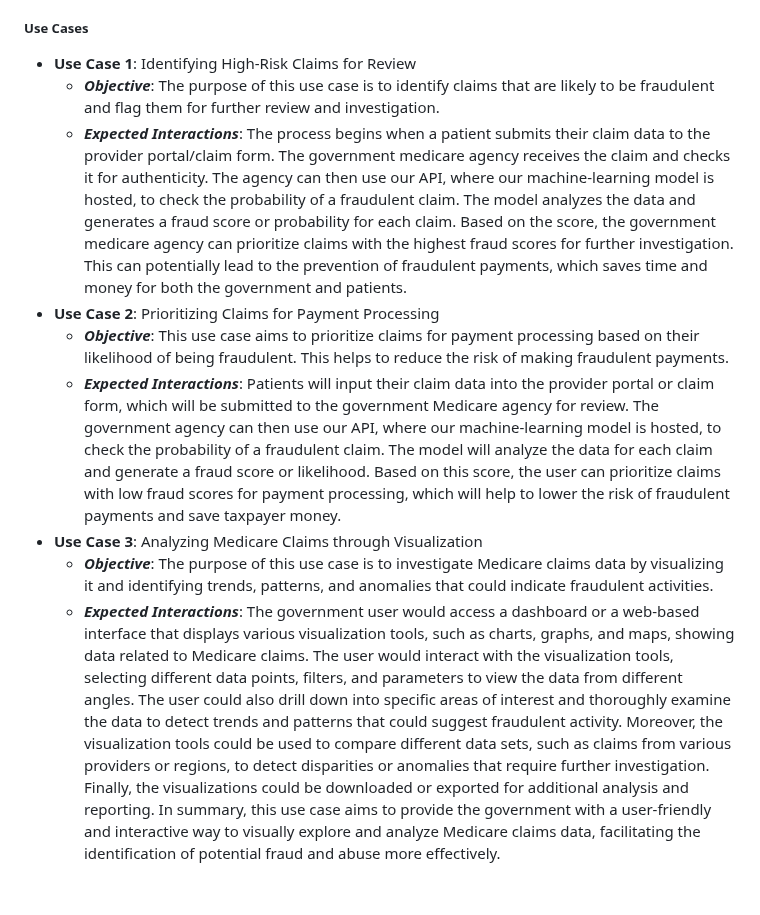
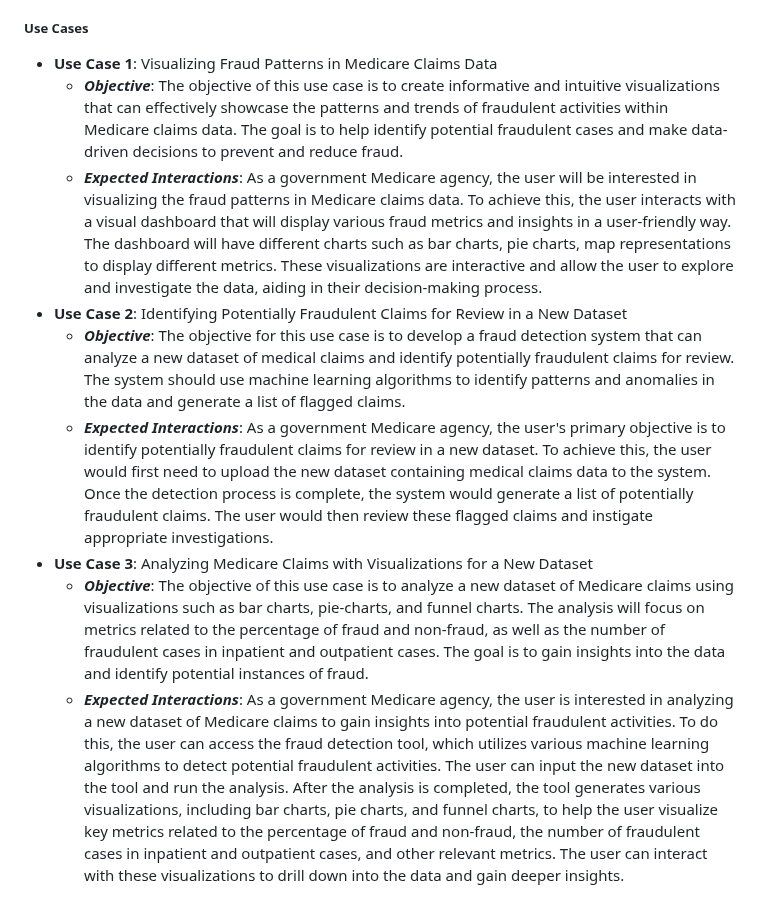
Before and after one commit to sagnikgh1899/FraudDetection, a Markdown page: doc/Functional Specification.md, the part around one of its changes. GitHub-like rendering.

```diff
--- a/doc/Functional Specification.md
+++ b/doc/Functional Specification.md
@@ -24,11 +24,11 @@ We are using 4 different datasets for this project which can be accessed [here](
 
 ##### Use Cases
-- **Use Case 1**: Identifying High-Risk Claims for Review
-    * ***Objective***: The purpose of this use case is to identify claims that are likely to be fraudulent and flag them for further review and investigation.
-    * ***Expected Interactions***: The process begins when a patient submits their claim data to the provider portal/claim form. The government medicare agency receives the claim and checks it for authenticity. The agency can then use our API, where our machine-learning model is hosted, to check the probability of a fraudulent claim. The model analyzes the data and generates a fraud score or probability for each claim. Based on the score, the government medicare agency can prioritize claims with the highest fraud scores for further investigation. This can potentially lead to the prevention of fraudulent payments, which saves time and money for both the government and patients.
-- **Use Case 2**: Prioritizing Claims for Payment Processing
-    * ***Objective***: This use case aims to prioritize claims for payment processing based on their likelihood of being fraudulent. This helps to reduce the risk of making fraudulent payments.
-    * ***Expected Interactions***: Patients will input their claim data into the provider portal or claim form, which will be submitted to the government Medicare agency for review. The government agency can then use our API, where our machine-learning model is hosted, to check the probability of a fraudulent claim. The model will analyze the data for each claim and generate a fraud score or likelihood. Based on this score, the user can prioritize claims with low fraud scores for payment processing, which will help to lower the risk of fraudulent payments and save taxpayer money.
-- **Use Case 3**: Analyzing Medicare Claims through Visualization
-    * ***Objective***: The purpose of this use case is to investigate Medicare claims data by visualizing it and identifying trends, patterns, and anomalies that could indicate fraudulent activities.
-    * ***Expected Interactions***: The government user would access a dashboard or a web-based interface that displays various visualization tools, such as charts, graphs, and maps, showing data related to Medicare claims. The user would interact with the visualization tools, selecting different data points, filters, and parameters to view the data from different angles. The user could also drill down into specific areas of interest and thoroughly examine the data to detect trends and patterns that could suggest fraudulent activity. Moreover, the visualization tools could be used to compare different data sets, such as claims from various providers or regions, to detect disparities or anomalies that require further investigation. Finally, the visualizations could be downloaded or exported for additional analysis and reporting. In summary, this use case aims to provide the government with a user-friendly and interactive way to visually explore and analyze Medicare claims data, facilitating the identification of potential fraud and abuse more effectively.
+- **Use Case 1**: Visualizing Fraud Patterns in Medicare Claims Data
+    * ***Objective***: The objective of this use case is to create informative and intuitive visualizations that can effectively showcase the patterns and trends of fraudulent activities within Medicare claims data. The goal is to help identify potential fraudulent cases and make data-driven decisions to prevent and reduce fraud.
+    * ***Expected Interactions***: As a government Medicare agency, the user will be interested in visualizing the fraud patterns in Medicare claims data. To achieve this, the user interacts with a visual dashboard that will display various fraud metrics and insights in a user-friendly way. The dashboard will have different charts such as bar charts, pie charts, map representations to display different metrics. These visualizations are interactive and allow the user to explore and investigate the data, aiding in their decision-making process.
+- **Use Case 2**: Identifying Potentially Fraudulent Claims for Review in a New Dataset
+    * ***Objective***: The objective for this use case is to develop a fraud detection system that can analyze a new dataset of medical claims and identify potentially fraudulent claims for review. The system should use machine learning algorithms to identify patterns and anomalies in the data and generate a list of flagged claims.
+    * ***Expected Interactions***: As a government Medicare agency, the user's primary objective is to identify potentially fraudulent claims for review in a new dataset. To achieve this, the user would first need to upload the new dataset containing medical claims data to the system. Once the detection process is complete, the system would generate a list of potentially fraudulent claims. The user would then review these flagged claims and instigate appropriate investigations.
+- **Use Case 3**: Analyzing Medicare Claims with Visualizations for a New Dataset
+    * ***Objective***: The objective of this use case is to analyze a new dataset of Medicare claims using visualizations such as bar charts, pie-charts, and funnel charts. The analysis will focus on metrics related to the percentage of fraud and non-fraud, as well as the number of fraudulent cases in inpatient and outpatient cases. The goal is to gain insights into the data and identify potential instances of fraud.
+    * ***Expected Interactions***: As a government Medicare agency, the user is interested in analyzing a new dataset of Medicare claims to gain insights into potential fraudulent activities. To do this, the user can access the fraud detection tool, which utilizes various machine learning algorithms to detect potential fraudulent activities. The user can input the new dataset into the tool and run the analysis. After the analysis is completed, the tool generates various visualizations, including bar charts, pie charts, and funnel charts, to help the user visualize key metrics related to the percentage of fraud and non-fraud, the number of fraudulent cases in inpatient and outpatient cases, and other relevant metrics. The user can interact with these visualizations to drill down into the data and gain deeper insights.
```
Also changed, not shown: other parts of doc/Functional Specification.md (+4 -4 lines).
